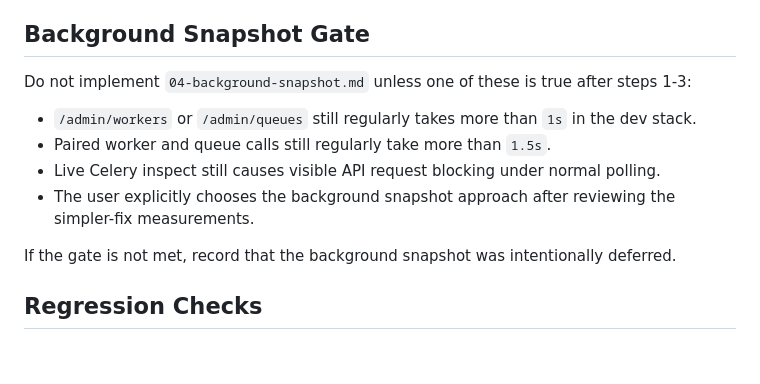
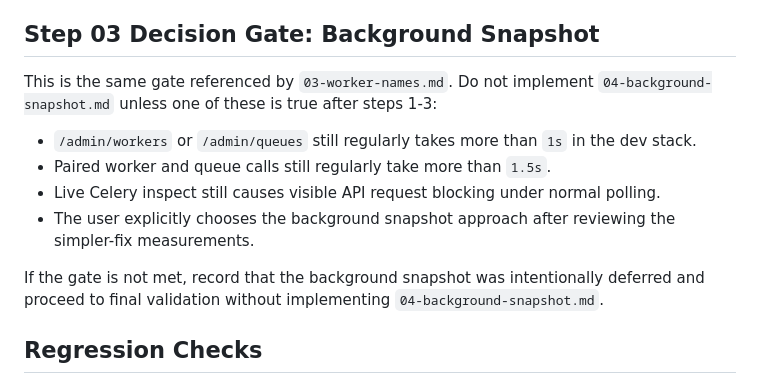
Before and after one commit to RodolfoFigueroa/lyra, a Markdown page: roadmaps/slow_routes/99-validation.md, the part around the change. GitHub-like rendering; blank space fills up the shorter version.

```diff
--- a/roadmaps/slow_routes/99-validation.md
+++ b/roadmaps/slow_routes/99-validation.md
@@ -121,10 +121,10 @@ Expected after steps 1-3:
 - Observed workers match configured `interactive` and `batch` pools when the
   dev workers are online.
 
-## Background Snapshot Gate
+## Step 03 Decision Gate: Background Snapshot
 
-Do not implement `04-background-snapshot.md` unless one of these is true after
-steps 1-3:
+This is the same gate referenced by `03-worker-names.md`. Do not implement
+`04-background-snapshot.md` unless one of these is true after steps 1-3:
 
 - `/admin/workers` or `/admin/queues` still regularly takes more than `1s` in
   the dev stack.
@@ -135,7 +135,8 @@ steps 1-3:
   the simpler-fix measurements.
 
 If the gate is not met, record that the background snapshot was intentionally
-deferred.
+deferred and proceed to final validation without implementing
+`04-background-snapshot.md`.
 
 ## Regression Checks
 
```
Also changed, not shown: roadmaps/slow_routes/03-worker-names.md (+41 -4 lines), roadmaps/slow_routes/04-background-snapshot.md (+25 -3 lines).
